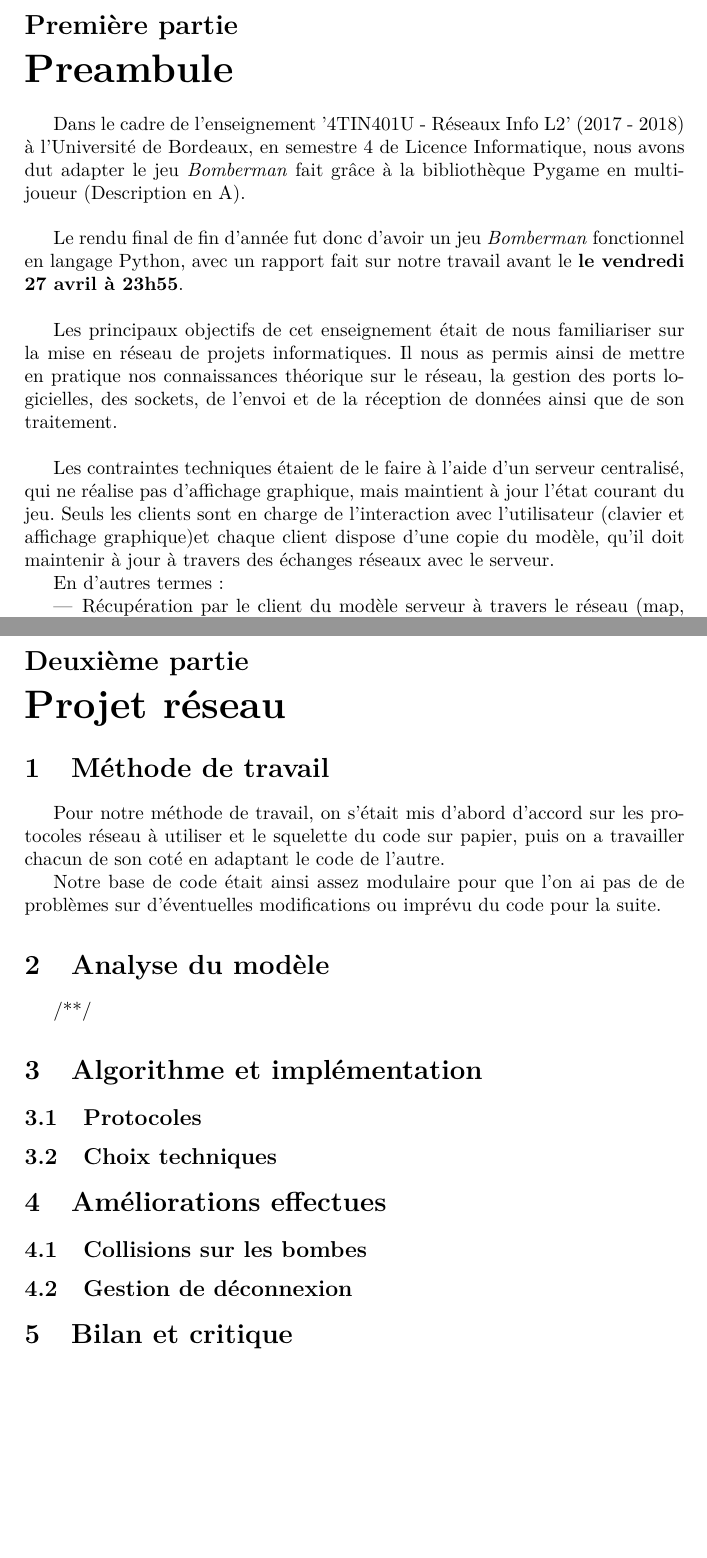
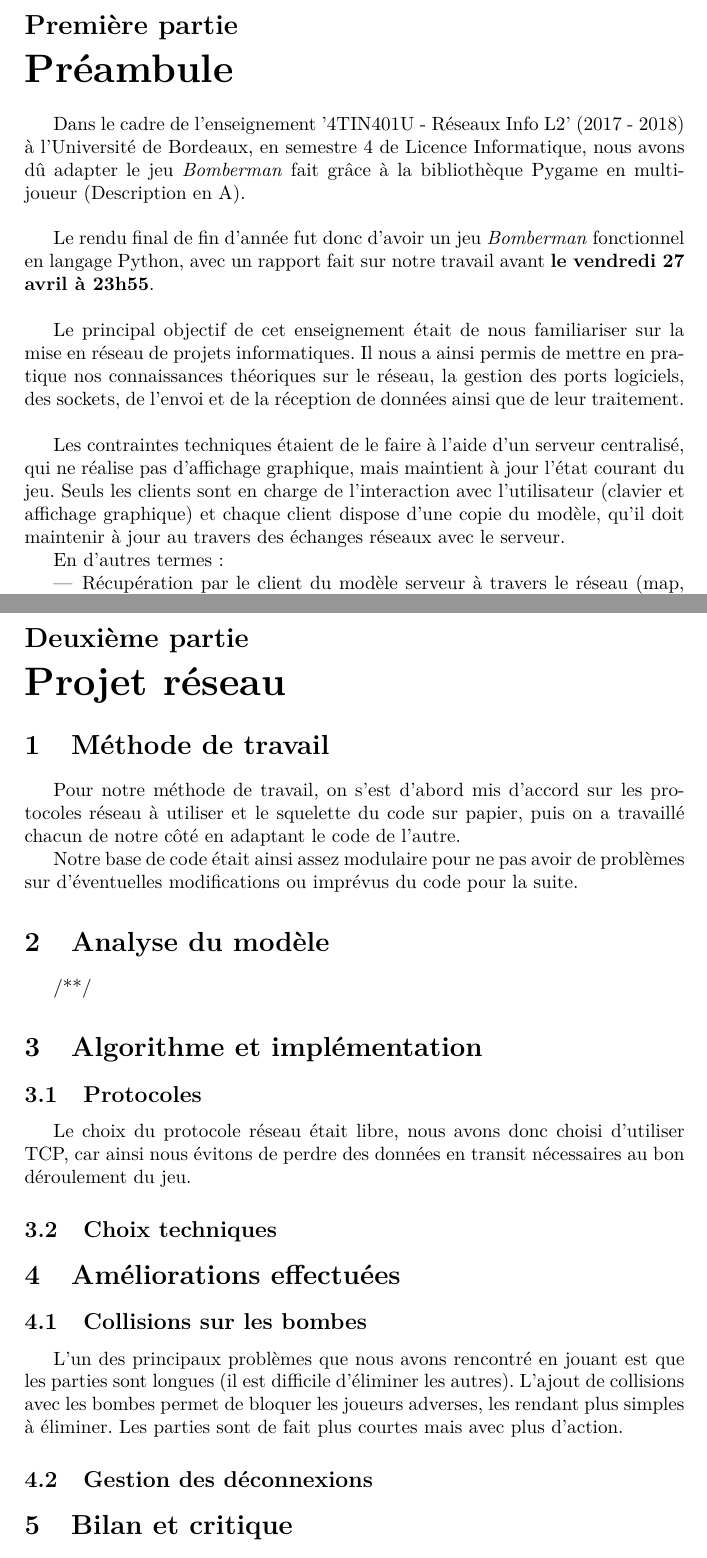
Before and after one commit to m21-cerutti/VM_Reseau_L2, a LaTeX paper (rapport.tex): two parts of pages 3 and 4 of 6, joined at a grey line, cut so that both start at the same text. Compiled offline with pdfLaTeX.

Commit message:
Correction de fautes d'orthographe et ajout de quelques paragraphes.

```diff
--- a/rapport.tex
+++ b/rapport.tex
@@ -62,7 +62,7 @@
     basicstyle=\footnotesize,
     breakatwhitespace=true,
     breaklines=true,
-    captionpos=b,
+    captionpos=b,que l'on ai pas de
     numbers=left,
     numbersep=5pt,
     language=Python
@@ -127,20 +127,20 @@
 \newpage
 
 %DOC
-\part{Preambule}
+\part{Préambule}
 
-Dans le cadre de l'enseignement '4TIN401U - Réseaux Info L2' (2017 - 2018) à l'Université de Bordeaux, en semestre 4 de Licence Informatique, nous avons dut adapter le jeu \textit{Bomberman} fait grâce à la bibliothèque Pygame en multijoueur (Description en \ref{moodle}).
+Dans le cadre de l'enseignement '4TIN401U - Réseaux Info L2' (2017 - 2018) à l'Université de Bordeaux, en semestre 4 de Licence Informatique, nous avons dû adapter le jeu \textit{Bomberman} fait grâce à la bibliothèque Pygame en multijoueur (Description en \ref{moodle}).
 \\
 
-Le rendu final de fin d'année fut donc d'avoir un jeu \textit{Bomberman} fonctionnel  en langage Python, avec un rapport fait sur notre travail avant le \textbf{le vendredi 27 avril à 23h55}.
+Le rendu final de fin d'année fut donc d'avoir un jeu \textit{Bomberman} fonctionnel en langage Python, avec un rapport fait sur notre travail avant \textbf{le vendredi 27 avril à 23h55}.
 \\
 
-Les principaux objectifs de cet enseignement était de nous familiariser sur la mise en réseau de projets informatiques.
-Il nous as permis ainsi de mettre en pratique nos connaissances théorique sur le réseau, la gestion des ports logicielles, des sockets, de l'envoi et de la réception de données ainsi que de son traitement.
+Le principal objectif de cet enseignement était de nous familiariser sur la mise en réseau de projets informatiques.
+Il nous a ainsi permis de mettre en pratique nos connaissances théoriques sur le réseau, la gestion des ports logiciels, des sockets, de l'envoi et de la réception de données ainsi que de leur traitement.
 \\
 
 Les contraintes techniques étaient de le faire à l'aide d'un serveur centralisé, qui ne réalise pas d'affichage graphique, mais maintient à jour l'état courant du jeu.
-Seuls les clients sont en charge de l'interaction avec l'utilisateur (clavier et affichage graphique)et chaque client dispose d'une copie du modèle, qu'il doit maintenir à jour à travers des échanges réseaux avec le serveur.
+Seuls les clients sont en charge de l'interaction avec l'utilisateur (clavier et affichage graphique) et chaque client dispose d'une copie du modèle, qu'il doit maintenir à jour au travers des échanges réseaux avec le serveur.
 
 	En d'autres termes :
 	\begin{itemize}
@@ -174,9 +174,9 @@ La date de rendu est fixée au \textbf{\textcolor{red}{vendredi 27 avril 23h55}}
 
 	\section{Méthode de travail}
 
-	Pour notre méthode de travail, on s'était mis d'abord d'accord sur les protocoles réseau à utiliser et le squelette du code sur papier, puis on a travailler chacun de son coté en adaptant le code de l'autre.
+	Pour notre méthode de travail, on s'est d'abord mis d'accord sur les protocoles réseau à utiliser et le squelette du code sur papier, puis on a travaillé chacun de notre côté en adaptant le code de l'autre.
 
-	Notre base de code était ainsi assez modulaire pour que l'on ai pas de de problèmes sur d'éventuelles modifications ou imprévu du code pour la suite.
+	Notre base de code était ainsi assez modulaire pour ne pas avoir de problèmes sur d'éventuelles modifications ou imprévus du code pour la suite.
 
 	\section{Analyse du modèle}
 
@@ -184,13 +184,18 @@ La date de rendu est fixée au \textbf{\textcolor{red}{vendredi 27 avril 23h55}}
 
 	\section{Algorithme et implémentation}
 		\subsection{Protocoles}
+		Le choix du protocole réseau était libre, nous avons donc choisi d'utiliser TCP, car ainsi nous évitons de perdre des données en transit nécessaires au bon déroulement du jeu.
 
 		\subsection{Choix techniques}
 
 
-	\section{Améliorations effectues}
+	\section{Améliorations effectuées}
 		\subsection{Collisions sur les bombes}
-		\subsection{Gestion de déconnexion}
+		L'un des principaux problèmes que nous avons rencontré en jouant est que les parties sont longues (il est difficile d'éliminer les autres).
+		L'ajout de collisions avec les bombes permet de bloquer les joueurs adverses, les rendant plus simples à éliminer.
+		Les parties sont de fait plus courtes mais avec plus d'action.
+
+		\subsection{Gestion des déconnexions}
 
 	\section{Bilan et critique}
 
```
Also changed, not shown: rapport.pdf.
